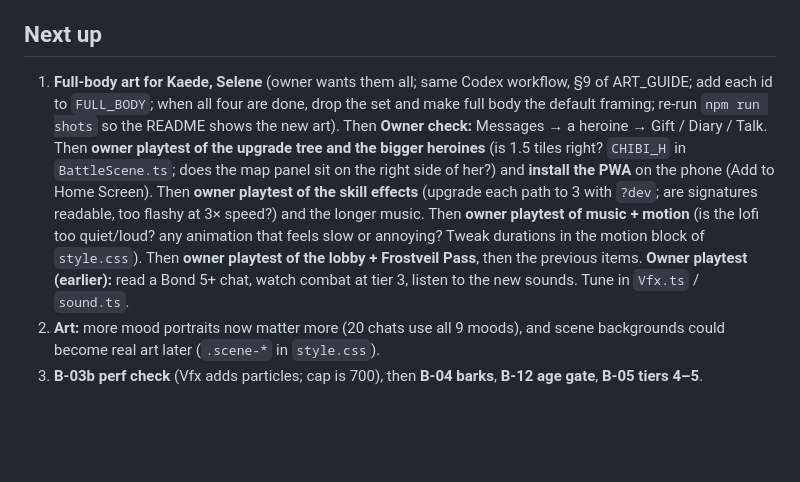
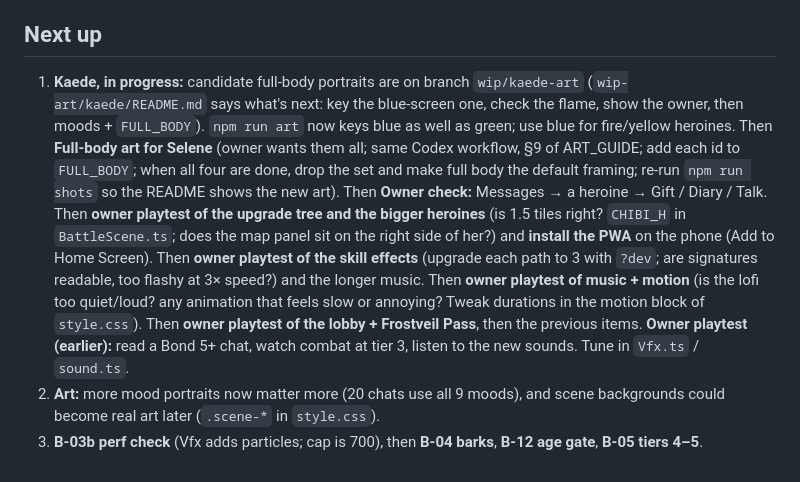
Before and after one commit to ldallacqua/siren-siege, a Markdown page: docs/STATUS.md, the part around the change. Drawn GitHub-style; blank space fills up the shorter version.

Commit message:
STATUS: Kaede art in progress on wip/kaede-art
Co-Authored-By: Claude Opus 5.5 <noreply@anthropic.com>
Claude-Session: https://claude.ai/code/session_014TQK4FcH7XhvDKFXYNdRoM

```diff
--- a/docs/STATUS.md
+++ b/docs/STATUS.md
@@ -74,6 +74,6 @@
 
 ## Next up
 
-1. **Full-body art for Kaede, Selene** (owner wants them all; same Codex workflow, §9 of ART_GUIDE; add each id to `FULL_BODY`; when all four are done, drop the set and make full body the default framing; re-run `npm run shots` so the README shows the new art). Then **Owner check:** Messages → a heroine → Gift / Diary / Talk. Then **owner playtest of the upgrade tree and the bigger heroines** (is 1.5 tiles right? `CHIBI_H` in `BattleScene.ts`; does the map panel sit on the right side of her?) and **install the PWA** on the phone (Add to Home Screen). Then **owner playtest of the skill effects** (upgrade each path to 3 with `?dev`; are signatures readable, too flashy at 3× speed?) and the longer music. Then **owner playtest of music + motion** (is the lofi too quiet/loud? any animation that feels slow or annoying? Tweak durations in the motion block of `style.css`). Then **owner playtest of the lobby + Frostveil Pass**, then the previous items. **Owner playtest (earlier):** read a Bond 5+ chat, watch combat at tier 3, listen to the new sounds. Tune in `Vfx.ts` / `sound.ts`.
+1. **Kaede, in progress:** candidate full-body portraits are on branch `wip/kaede-art` (`wip-art/kaede/README.md` says what's next: key the blue-screen one, check the flame, show the owner, then moods + `FULL_BODY`). `npm run art` now keys blue as well as green; use blue for fire/yellow heroines. Then **Full-body art for Selene** (owner wants them all; same Codex workflow, §9 of ART_GUIDE; add each id to `FULL_BODY`; when all four are done, drop the set and make full body the default framing; re-run `npm run shots` so the README shows the new art). Then **Owner check:** Messages → a heroine → Gift / Diary / Talk. Then **owner playtest of the upgrade tree and the bigger heroines** (is 1.5 tiles right? `CHIBI_H` in `BattleScene.ts`; does the map panel sit on the right side of her?) and **install the PWA** on the phone (Add to Home Screen). Then **owner playtest of the skill effects** (upgrade each path to 3 with `?dev`; are signatures readable, too flashy at 3× speed?) and the longer music. Then **owner playtest of music + motion** (is the lofi too quiet/loud? any animation that feels slow or annoying? Tweak durations in the motion block of `style.css`). Then **owner playtest of the lobby + Frostveil Pass**, then the previous items. **Owner playtest (earlier):** read a Bond 5+ chat, watch combat at tier 3, listen to the new sounds. Tune in `Vfx.ts` / `sound.ts`.
 2. **Art:** more mood portraits now matter more (20 chats use all 9 moods), and scene backgrounds could become real art later (`.scene-*` in `style.css`).
 3. **B-03b perf check** (Vfx adds particles; cap is 700), then **B-04 barks**, **B-12 age gate**, **B-05 tiers 4–5**.
```
